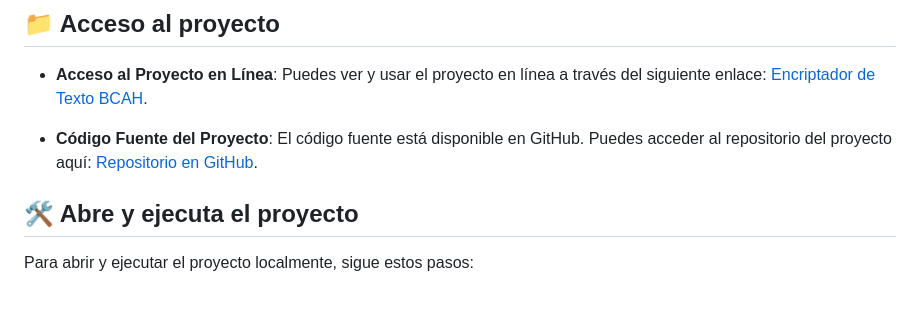
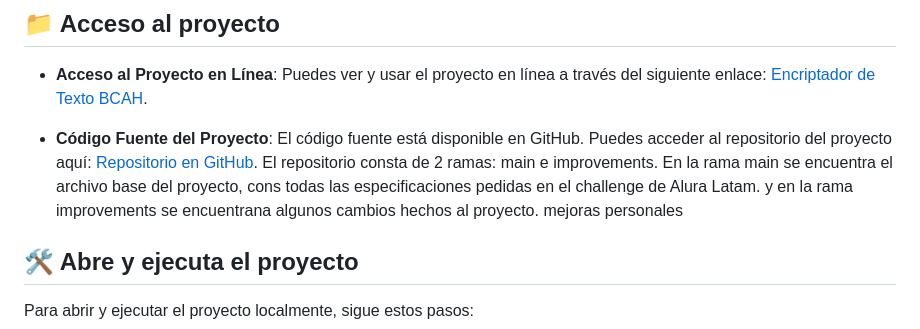
Before and after one commit to camiloalarcon1155/text-encryptor-challenge, a Markdown page: README.md, the part around the change. GitHub-like rendering; blank space fills up the shorter version.

Commit message:
actualizacion README.md

```diff
--- a/README.md
+++ b/README.md
@@ -76,7 +76,7 @@ Esta sección muestra el estado actual del proyecto mediante insignias informati
 - **Acceso al Proyecto en Línea**: Puedes ver y usar el proyecto en línea a través del siguiente enlace: [Encriptador de Texto BCAH](https://camiloalarcon1155.github.io/text-encryptor-challenge/).
 
 - **Código Fuente del Proyecto**: El código fuente está disponible en GitHub. Puedes acceder al repositorio del proyecto aquí: [Repositorio en GitHub](https://github.com/camiloalarcon1155/text-encryptor-challenge).
-
+El repositorio consta de 2 ramas: main e improvements. En la rama main se encuentra el archivo base del proyecto, cons todas las especificaciones pedidas en el challenge de Alura Latam. y en la rama improvements se encuentrana algunos cambios hechos al proyecto. mejoras personales
 
 
 
```
